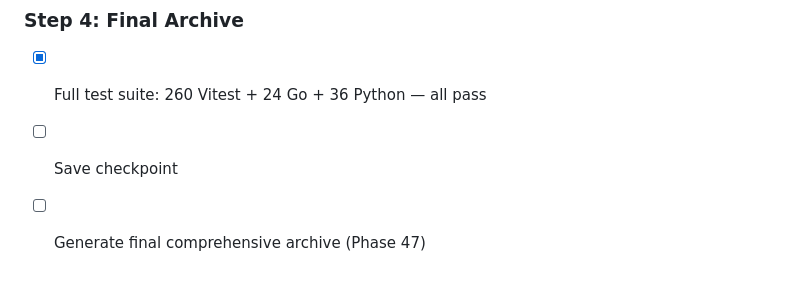
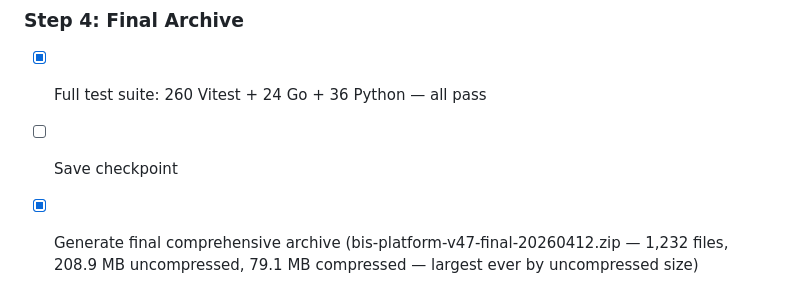
Before and after one commit to munisp/bis, a Markdown page: todo.md, the part around the change. Rendered like a GitHub page.

```diff
--- a/todo.md
+++ b/todo.md
@@ -1196,4 +1196,4 @@
 ### Step 4: Final Archive
 - [x] Full test suite: 260 Vitest + 24 Go + 36 Python — all pass
 - [ ] Save checkpoint
-- [ ] Generate final comprehensive archive (Phase 47)
+- [x] Generate final comprehensive archive (bis-platform-v47-final-20260412.zip — 1,232 files, 208.9 MB uncompressed, 79.1 MB compressed — largest ever by uncompressed size)
```
